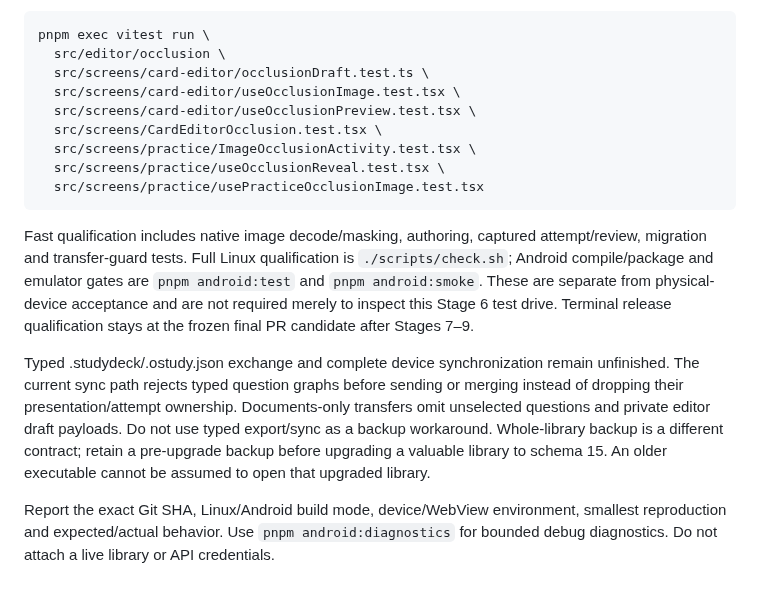
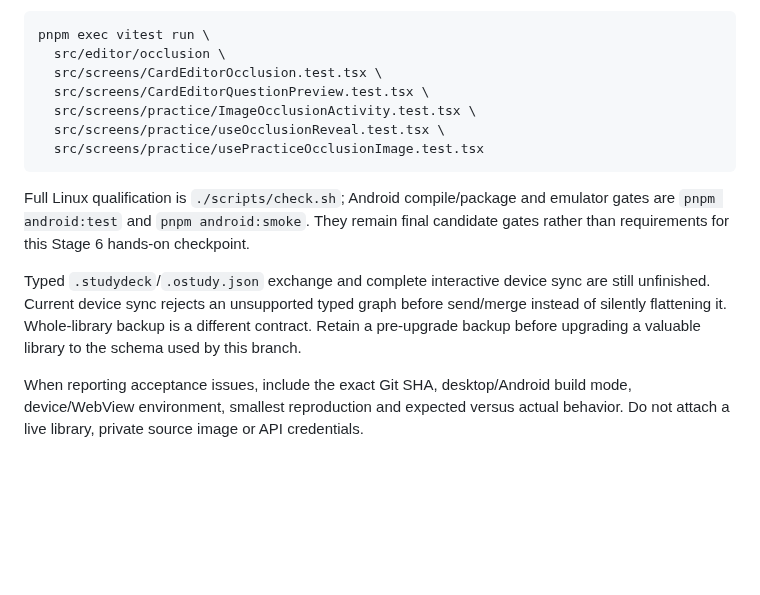
Before and after one commit to jferments/ostudy, a Markdown page: docs/development/image-occlusion.md, the part around one of its changes. Rendered like a GitHub page; blank space fills up the shorter version.

````diff
--- a/docs/development/image-occlusion.md
+++ b/docs/development/image-occlusion.md
@@ -163,30 +163,23 @@ Focused frontend checks after dependencies have been installed:
 ```bash
 pnpm exec vitest run \
   src/editor/occlusion \
-  src/screens/card-editor/occlusionDraft.test.ts \
-  src/screens/card-editor/useOcclusionImage.test.tsx \
-  src/screens/card-editor/useOcclusionPreview.test.tsx \
   src/screens/CardEditorOcclusion.test.tsx \
+  src/screens/CardEditorQuestionPreview.test.tsx \
   src/screens/practice/ImageOcclusionActivity.test.tsx \
   src/screens/practice/useOcclusionReveal.test.tsx \
   src/screens/practice/usePracticeOcclusionImage.test.tsx
 ```
 
-Fast qualification includes native image decode/masking, authoring, captured
-attempt/review, migration and transfer-guard tests. Full Linux qualification is
-`./scripts/check.sh`; Android compile/package and emulator gates are
-`pnpm android:test` and `pnpm android:smoke`. These are separate from physical-device
-acceptance and are not required merely to inspect this Stage 6 test drive. Terminal
-release qualification stays at the frozen final PR candidate after Stages 7–9.
+Full Linux qualification is `./scripts/check.sh`; Android compile/package and
+emulator gates are `pnpm android:test` and `pnpm android:smoke`. They remain final
+candidate gates rather than requirements for this Stage 6 hands-on checkpoint.
 
-Typed .studydeck/.ostudy.json exchange and complete device synchronization remain
-unfinished. The current sync path rejects typed question graphs before sending or
-merging instead of dropping their presentation/attempt ownership. Documents-only
-transfers omit unselected questions and private editor draft payloads. Do not use
-typed export/sync as a backup workaround. Whole-library backup is a different
-contract; retain a pre-upgrade backup before upgrading a valuable library to
-schema 15. An older executable cannot be assumed to open that upgraded library.
+Typed `.studydeck`/`.ostudy.json` exchange and complete interactive device sync are
+still unfinished. Current device sync rejects an unsupported typed graph before
+send/merge instead of silently flattening it. Whole-library backup is a different
+contract. Retain a pre-upgrade backup before upgrading a valuable library to the
+schema used by this branch.
 
-Report the exact Git SHA, Linux/Android build mode, device/WebView environment,
-smallest reproduction and expected/actual behavior. Use `pnpm android:diagnostics`
-for bounded debug diagnostics. Do not attach a live library or API credentials.
+When reporting acceptance issues, include the exact Git SHA, desktop/Android build
+mode, device/WebView environment, smallest reproduction and expected versus actual
+behavior. Do not attach a live library, private source image or API credentials.
````
Also changed, not shown: other parts of docs/development/image-occlusion.md (+92 -92 lines).
